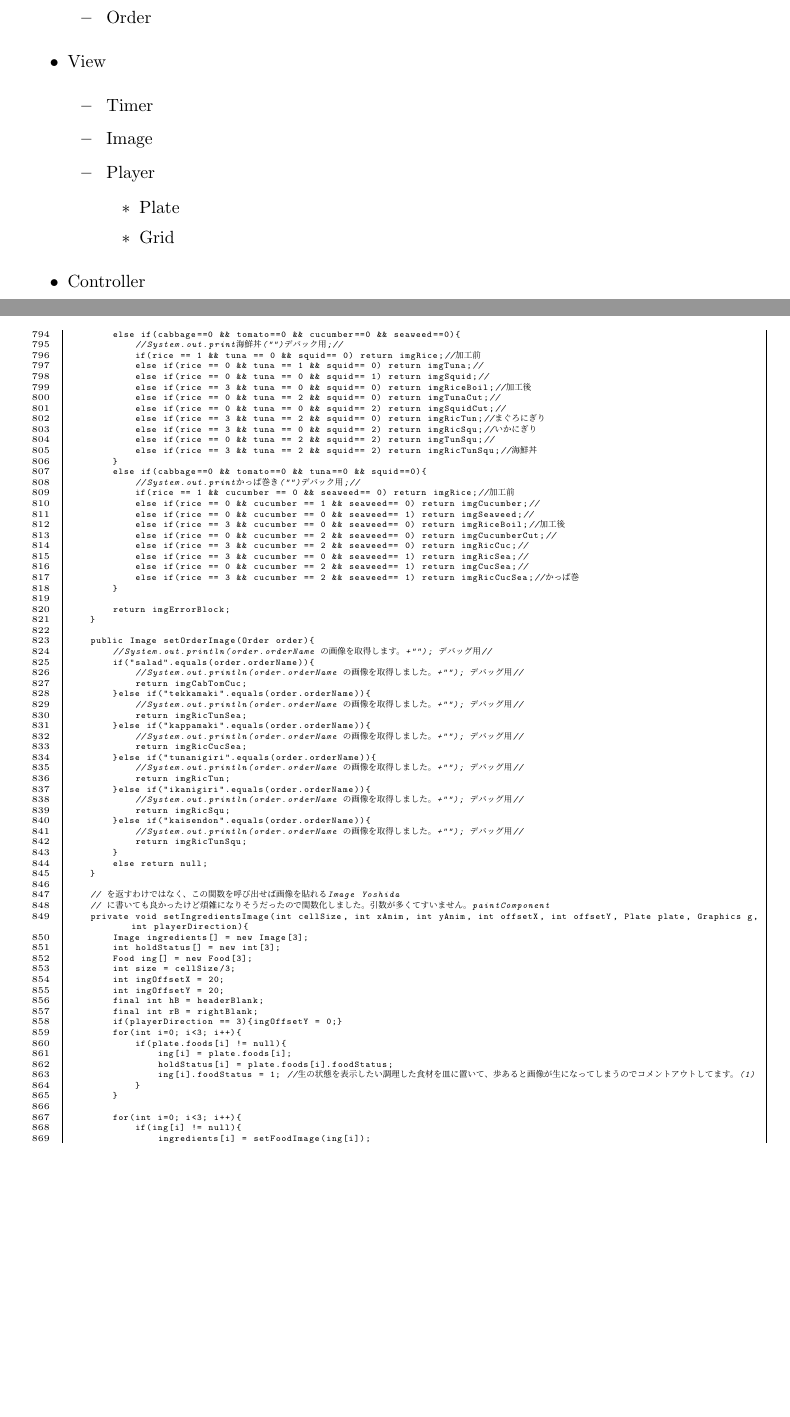
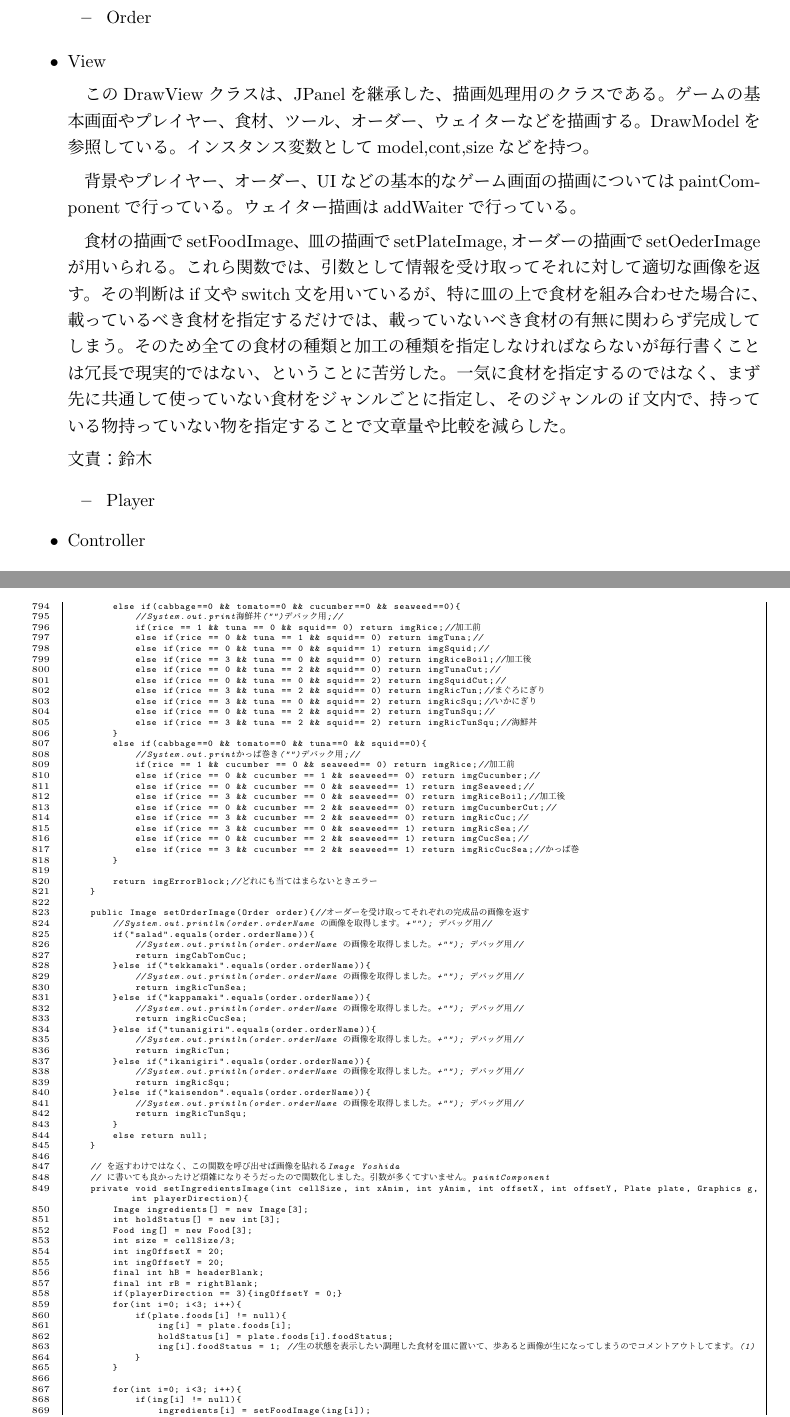
Before and after one commit to Kome91/MiniCook, a LaTeX document (latex/MiniCook.tex): two parts of pages 3 and 23 of 35, joined at a grey line, cut so that both start at the same text, the shorter picture padded with empty space. The pictures show the PDF file latex/MiniCook.pdf that the author committed with the source.

Commit message:
クラスの説明追加

```diff
--- a/latex/MiniCook.tex
+++ b/latex/MiniCook.tex
@@ -82,5 +82,10 @@
      %%%%%%%%%%%%%%%%%%%%%
   \end{itemize}
   \item View\par
-   %%%%%%%%%%%%%%%%%%%%%%%%
+  　このDrawViewクラスは、JPanelを継承した、描画処理用のクラスである。ゲームの基本画面やプレイヤー、食材、ツール、オーダー、ウェイターなどを描画する。
+  DrawModelを参照している。インスタンス変数としてmodel,cont,sizeなどを持つ。\par
+  　背景やプレイヤー、オーダー、UIなどの基本的なゲーム画面の描画についてはpaintComponentで行っている。ウェイター描画はaddWaiterで行っている。\par
+  　食材の描画でsetFoodImage、皿の描画でsetPlateImage,オーダーの描画でsetOederImageが用いられる。これら関数では、引数として情報を受け取ってそれに対して適切な画像を返す。その判断はif文やswitch文を用いているが、特に皿の上で食材を組み合わせた場合に、載っているべき食材を指定するだけでは、載っていないべき食材の有無に関わらず完成してしまう。そのため全ての食材の種類と加工の種類を指定しなければならないが毎行書くことは冗長で現実的ではない、ということに苦労した。
+  一気に食材を指定するのではなく、まず先に共通して使っていない食材をジャンルごとに指定し、そのジャンルのif文内で、持っている物持っていない物を指定することで文章量や比較を減らした。\par
+  文責：鈴木
   \begin{itemize}
@@ -128,7 +123,7 @@
 \subsection*{ゲーム画面：組み合わせ}
 　皿の上に各食材を載せると画像がそれに伴い完成品(g)となる。
 \subsection*{ゲーム画面：提供}
-　完成した料理を提供口に置くと、ホールスタッフが取りに来る(h)。
+　完成した料理を提供口に置くと、ウェイターが取りに来る(h)。
 \newpage
 \begin{figure}[H]
   \begin{center}
```
Also changed, not shown: latex/MiniCook.pdf, latex/MiniCook.tex (10 more changed lines).
